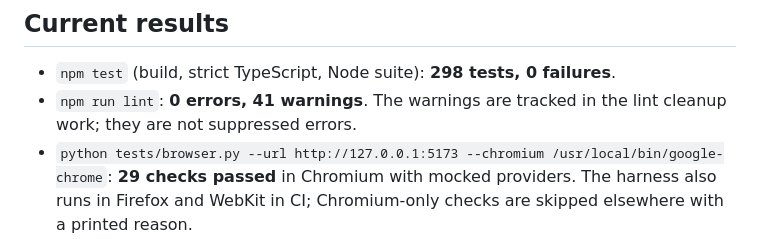
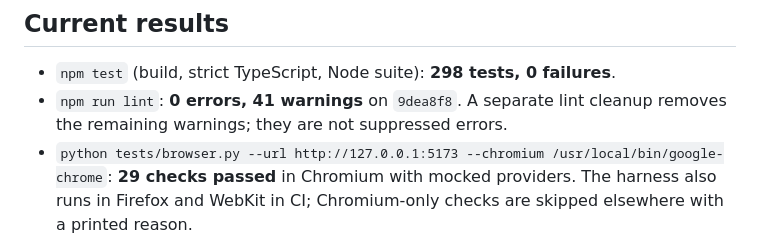
Before and after one commit to exterminatorrat/simrun, a Markdown page: docs/VERIFICATION.md, the part around the change. GitHub-like rendering.

Commit message:
Pin verification measurements to the measured commit
Co-authored-by: Harry Jin <harrythemen@outlook.com>

```diff
--- a/docs/VERIFICATION.md
+++ b/docs/VERIFICATION.md
@@ -5,7 +5,7 @@ Last measured: 2026-11-05 on `main` (`9dea8f8`), Node 24.22.0, TypeScript 5.8.3.
 ## Current results
 
 - `npm test` (build, strict TypeScript, Node suite): **298 tests, 0 failures**.
-- `npm run lint`: **0 errors, 41 warnings**. The warnings are tracked in the lint cleanup work; they are not suppressed errors.
+- `npm run lint`: **0 errors, 41 warnings** on `9dea8f8`. A separate lint cleanup removes the remaining warnings; they are not suppressed errors.
 - `python tests/browser.py --url http://127.0.0.1:5173 --chromium /usr/local/bin/google-chrome`: **29 checks passed** in Chromium with mocked providers. The harness also runs in Firefox and WebKit in CI; Chromium-only checks are skipped elsewhere with a printed reason.
 - `python tests/a11y.py --url http://127.0.0.1:5173 --chromium /usr/local/bin/google-chrome`: **4 of 4 checks passed** over 54 states (empty, routed, every dialog and settings section, light and dark, 1440x900 and 390x844). axe-core 4.14.0 reports no violations; 76 checks stay "incomplete" (translucent map and glass contrast, a collapsed combobox, and similar) and were checked by hand. The script also covers 320 px reflow, reduced-motion and high-contrast preferences, dialog focus entry, containment and return, keyboard waypoint add, move and delete, chart arrow scrubbing, and the accented and right-to-left pseudo-locales.
 - CI (`.github/workflows/verify.yml`) runs lint, coverage, the Chromium harness and the accessibility script on every pull request, plus a `cross-browser` job for Firefox and WebKit.
```
